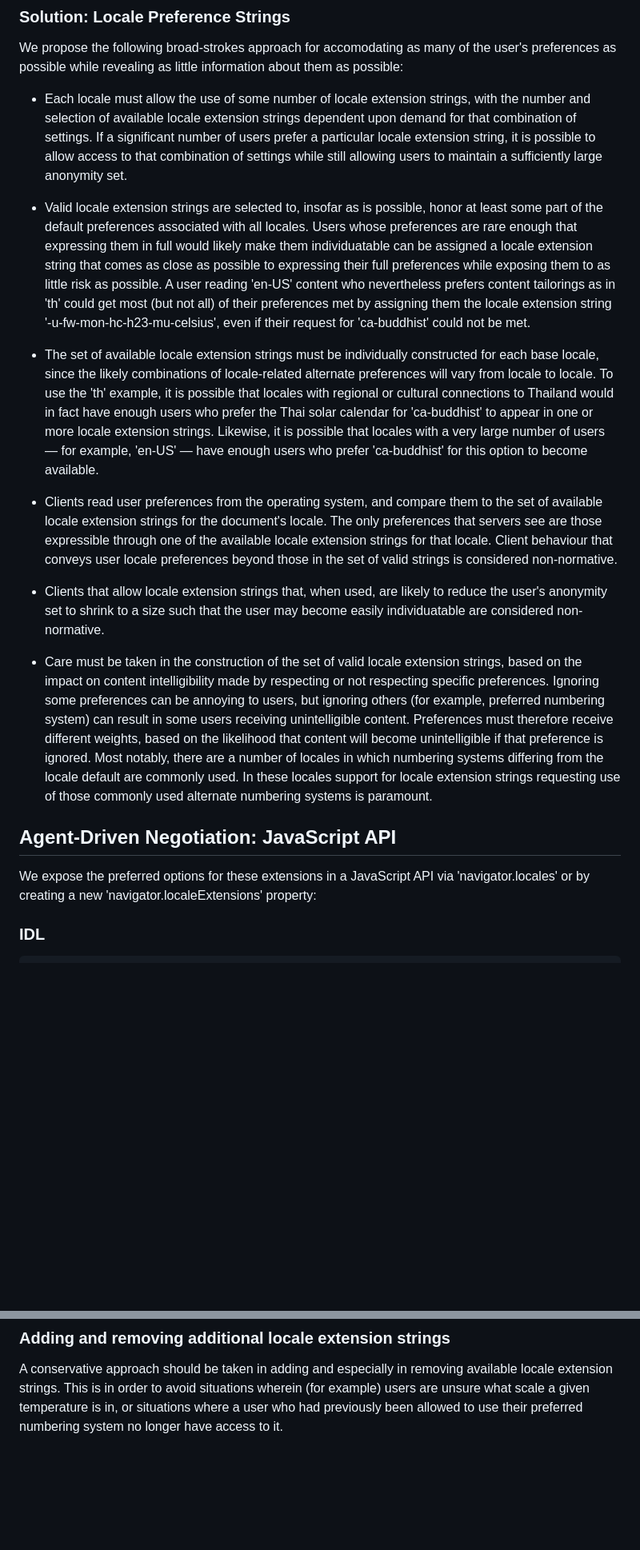
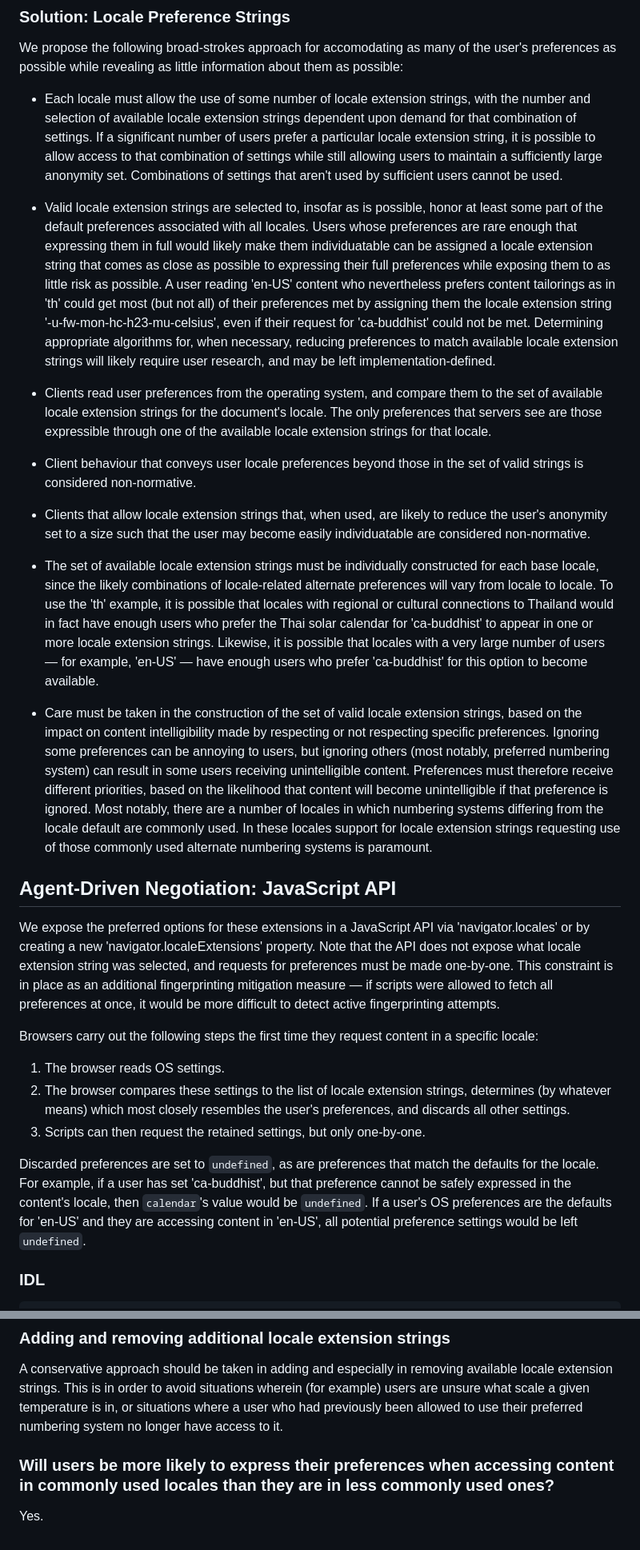
Before and after one commit to ben-allen/locale-extensions, a Markdown page: README.md, 2 parts joined by grey strips. Shown: that part at 80% size. GitHub-like rendering; blank space fills up the shorter version.

```diff
--- a/README.md
+++ b/README.md
@@ -83,22 +84,31 @@ It is possible that our hypothetical European student could have their entire se
 
 We propose the following broad-strokes approach for accomodating as many of the user's preferences as possible while revealing as little information about them as possible:
 
-* Each locale must allow the use of some number of locale extension strings, with the number and selection of available locale extension strings dependent upon demand for that combination of settings. If a significant number of users prefer a particular locale extension string, it is possible to allow access to that combination of settings while still allowing users to maintain a sufficiently large anonymity set.
+* Each locale must allow the use of some number of locale extension strings, with the number and selection of available locale extension strings dependent upon demand for that combination of settings. If a significant number of users prefer a particular locale extension string, it is possible to allow access to that combination of settings while still allowing users to maintain a sufficiently large anonymity set. Combinations of settings that aren't used by sufficient users cannot be used.
 
-* Valid locale extension strings are selected to, insofar as is possible, honor at least some part of the default preferences associated with all locales. Users whose preferences are rare enough that expressing them in full would likely make them individuatable can be assigned a locale extension string that comes as close as possible to expressing their full preferences while exposing them to as little risk as possible. A user reading 'en-US' content who nevertheless prefers content tailorings as in 'th' could get most (but not all) of their preferences met by assigning them the locale extension string '-u-fw-mon-hc-h23-mu-celsius', even if their request for 'ca-buddhist' could not be met.
+* Valid locale extension strings are selected to, insofar as is possible, honor at least some part of the default preferences associated with all locales. Users whose preferences are rare enough that expressing them in full would likely make them individuatable can be assigned a locale extension string that comes as close as possible to expressing their full preferences while exposing them to as little risk as possible. A user reading 'en-US' content who nevertheless prefers content tailorings as in 'th' could get most (but not all) of their preferences met by assigning them the locale extension string '-u-fw-mon-hc-h23-mu-celsius', even if their request for 'ca-buddhist' could not be met. Determining appropriate algorithms for, when necessary, reducing preferences to match available locale extension strings will likely require user research, and may be left implementation-defined.
+
+* Clients read user preferences from the operating system, and compare them to the set of available locale extension strings for the document's locale. The only preferences that servers see are those expressible through one of the available locale extension strings for that locale.
+
+* Client behaviour that conveys user locale preferences beyond those in the set of valid strings is considered non-normative.
+
+* Clients that allow locale extension strings that, when used, are likely to reduce the user's anonymity set to a size such that the user may become easily individuatable are considered non-normative.
 
 * The set of available locale extension strings must be individually constructed for each base locale, since the likely combinations of locale-related alternate preferences will vary from locale to locale. To use the 'th' example, it is possible that locales with regional or cultural connections to Thailand would in fact have enough users who prefer the Thai solar calendar for 'ca-buddhist' to appear in one or more locale extension strings. Likewise, it is possible that locales with a very large number of users &mdash; for example, 'en-US' &mdash; have enough users who prefer 'ca-buddhist' for this option to become available.
 
-* Clients read user preferences from the operating system, and compare them to the set of available locale extension strings for the document's locale. The only preferences that servers see are those expressible through one of the available locale extension strings for that locale. Client behaviour that conveys user locale preferences beyond those in the set of valid strings is considered non-normative.
-
-* Clients that allow locale extension strings that, when used, are likely to reduce the user's anonymity set to shrink to a size such that the user may become easily individuatable are considered non-normative.
-
-* Care must be taken in the construction of the set of valid locale extension strings, based on the impact on content intelligibility made by respecting or not respecting specific preferences. Ignoring some preferences can be annoying to users, but ignoring others (for example, preferred numbering system) can result in some users receiving unintelligible content. Preferences must therefore receive different weights, based on the likelihood that content will become unintelligible if that preference is ignored. Most notably, there are a number of locales in which numbering systems differing from the locale default are commonly used. In these locales support for locale extension strings requesting use of those commonly used alternate numbering systems is paramount.
+* Care must be taken in the construction of the set of valid locale extension strings, based on the impact on content intelligibility made by respecting or not respecting specific preferences. Ignoring some preferences can be annoying to users, but ignoring others (most notably, preferred numbering system) can result in some users receiving unintelligible content. Preferences must therefore receive different priorities, based on the likelihood that content will become unintelligible if that preference is ignored. Most notably, there are a number of locales in which numbering systems differing from the locale default are commonly used. In these locales support for locale extension strings requesting use of those commonly used alternate numbering systems is paramount.
 
 ## Agent-Driven Negotiation: JavaScript API
 
+We expose the preferred options for these extensions in a JavaScript API via 'navigator.locales' or by creating a new 'navigator.localeExtensions' property. Note that the API does not expose what locale extension string was selected, and requests for preferences must be made one-by-one. This constraint is in place as an additional fingerprinting mitigation measure &mdash; if scripts were allowed to fetch all preferences at once, it would be more difficult to detect active fingerprinting attempts.
 
-We expose the preferred options for these extensions in a JavaScript API via 'navigator.locales' or by creating a new 'navigator.localeExtensions' property:
+Browsers carry out the following steps the first time they request content in a specific locale:
+
+1. The browser reads OS settings.
+2. The browser compares these settings to the list of locale extension strings, determines (by whatever means) which most closely resembles the user's preferences, and discards all other settings.
+3. Scripts can then request the retained settings, but only one-by-one.
+
+Discarded preferences are set to `undefined`, as are preferences that match the defaults for the locale. For example, if a user has set 'ca-buddhist', but that preference cannot be safely expressed in the content's locale, then `calendar`'s value would be `undefined`. If a user's OS preferences are the defaults for 'en-US' and they are accessing content in 'en-US', all potential preference settings would be left `undefined`.
 
 ### IDL
 
@@ -246,3 +254,7 @@ There exist other localization-related customizations that would be useful for s
 ### Adding and removing additional locale extension strings
 
 A conservative approach should be taken in adding and especially in removing available locale extension strings. This is in order to avoid situations wherein (for example) users are unsure what scale a given temperature is in, or situations where a user who had previously been allowed to use their preferred numbering system no longer have access to it.
+
+### Will users be more likely to express their preferences when accessing content in commonly used locales than they are in less commonly used ones?
+
+Yes.
```
Also changed, not shown: other parts of README.md (+14 -15 lines).
